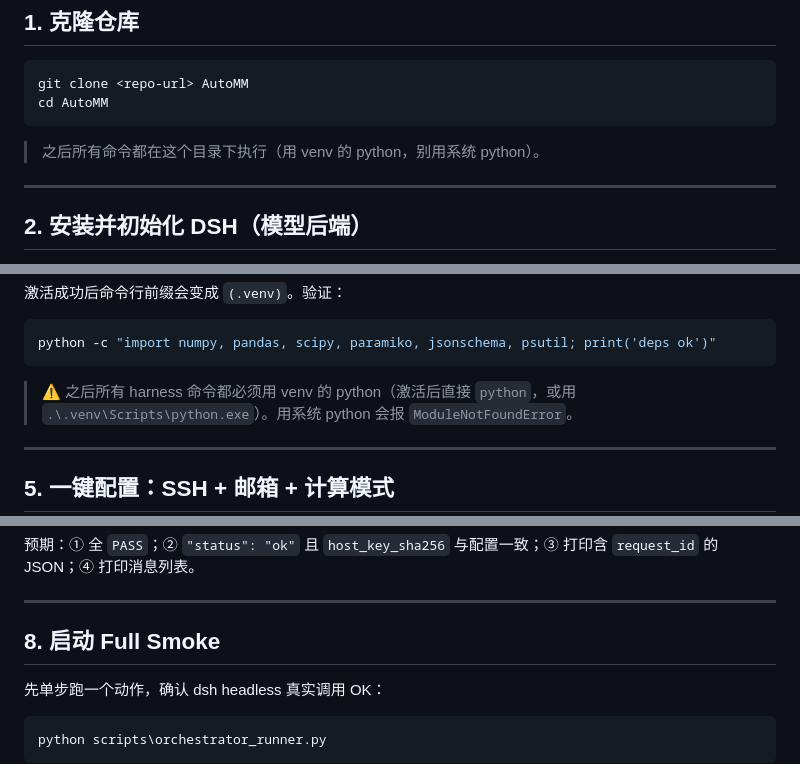
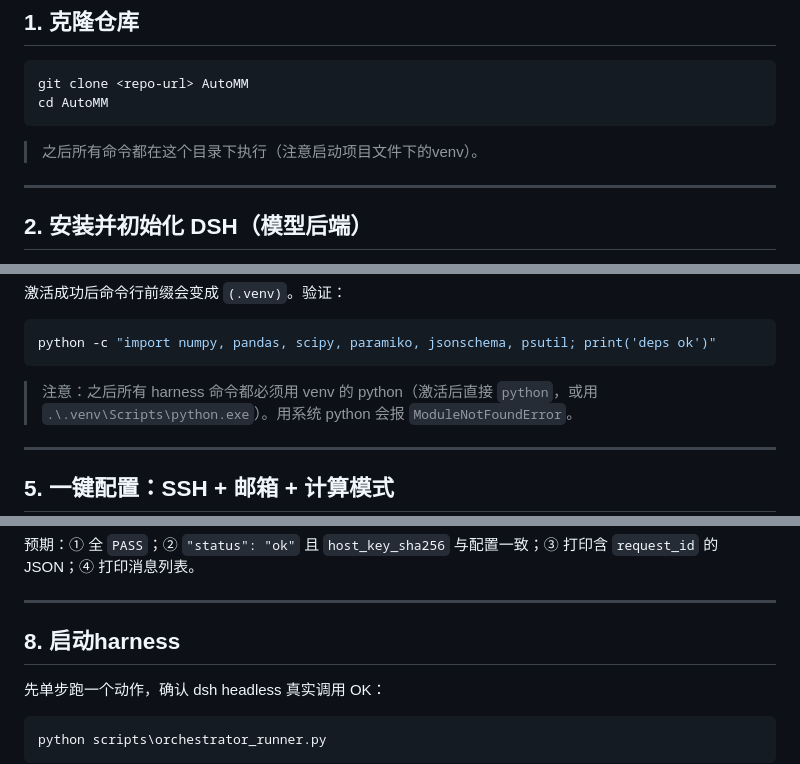
Before and after one commit to sghwr/AutoMM, a Markdown page: SETUP.md, 3 parts joined by grey strips. Drawn GitHub-style.

````diff
--- a/SETUP.md
+++ b/SETUP.md
@@ -27,7 +27,7 @@ git clone <repo-url> AutoMM
 cd AutoMM
 ```
 
-> 之后所有命令都在这个目录下执行（用 venv 的 python，别用系统 python）。
+> 之后所有命令都在这个目录下执行（注意启动项目文件下的venv）。
 
 ---
 
@@ -95,7 +95,7 @@ pip install -r scripts\requirements.txt
 python -c "import numpy, pandas, scipy, paramiko, jsonschema, psutil; print('deps ok')"
 ```
 
-> ⚠️ 之后所有 harness 命令都必须用 venv 的 python（激活后直接 `python`，或用
+> 注意：之后所有 harness 命令都必须用 venv 的 python（激活后直接 `python`，或用
 > `.\.venv\Scripts\python.exe`）。用系统 python 会报 `ModuleNotFoundError`。
 
 ---
@@ -171,7 +172,7 @@ python scripts\notify_email.py poll
 
 ---
 
-## 8. 启动 Full Smoke
+## 8. 启动harness
 
 先单步跑一个动作，确认 dsh headless 真实调用 OK：
 
````
Also changed, not shown: other parts of SETUP.md (+18 -17 lines).
